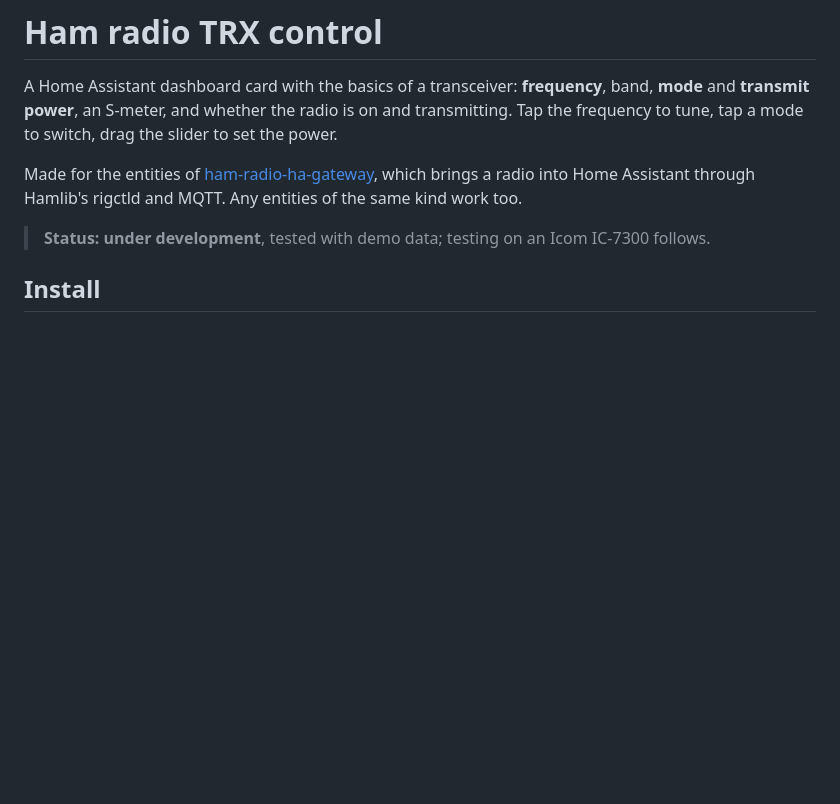
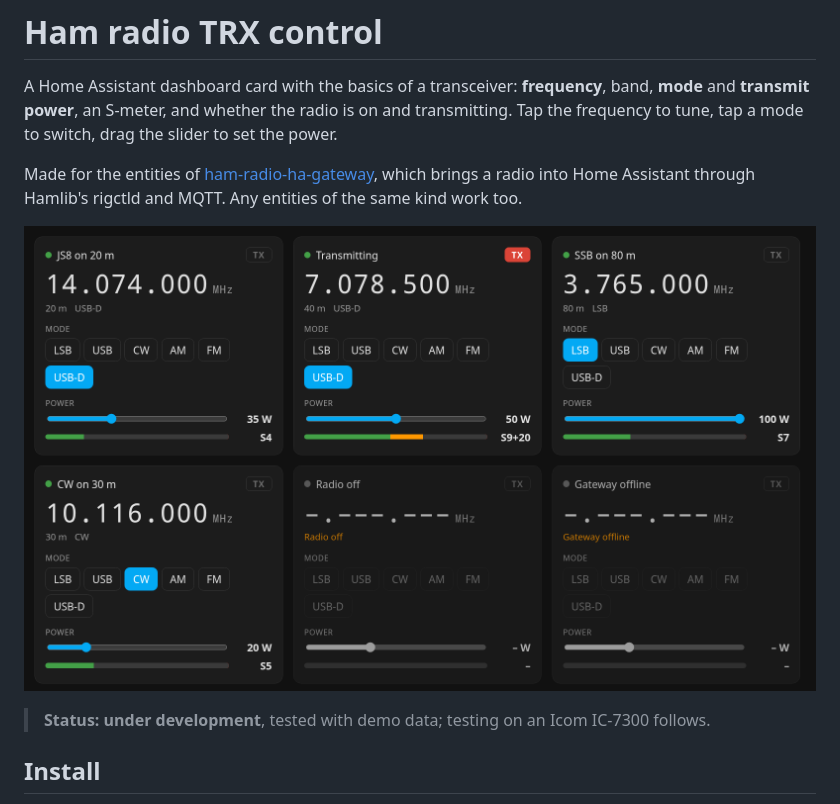
Before and after one commit to michalsiman/ham-radio-trx-control, a Markdown page: README.md, the part around the change. Drawn GitHub-style; pictures changed too: docs/screenshot.png (added); blank space fills up the shorter version.

Commit message:
S-meter colours on a fixed scale; screenshot in the README
Co-Authored-By: Claude Opus 5.5 <noreply@anthropic.com>

```diff
--- a/README.md
+++ b/README.md
@@ -3,6 +3,8 @@
 A Home Assistant dashboard card with the basics of a transceiver: **frequency**, band, **mode** and **transmit power**, an S-meter, and whether the radio is on and transmitting. Tap the frequency to tune, tap a mode to switch, drag the slider to set the power.
 
 Made for the entities of [ham-radio-ha-gateway](https://github.com/michalsiman/ham-radio-ha-gateway), which brings a radio into Home Assistant through Hamlib's rigctld and MQTT. Any entities of the same kind work too.
+
+![The card in six states: JS8 on 20 m, transmitting, SSB, CW, radio off, gateway offline](docs/screenshot.png)
 
 > **Status: under development**, tested with demo data; testing on an Icom IC-7300 follows.
 
```
Also changed, not shown: 1 other file.
